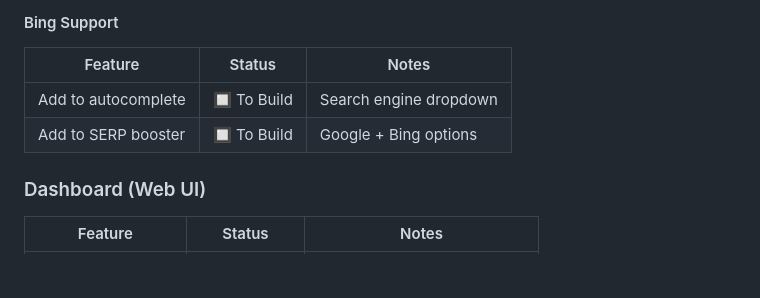
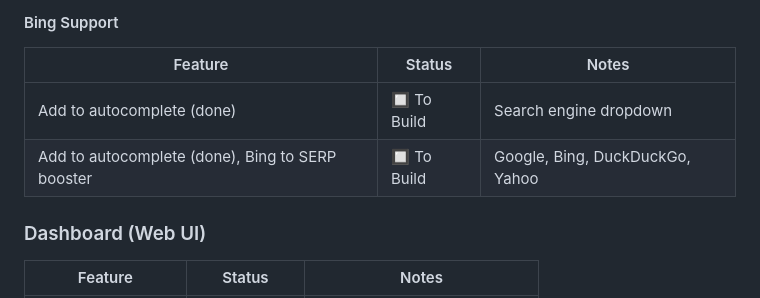
Before and after one commit to malexbrunken/serp-booster, a Markdown page: BUILD.md, the part around the change. GitHub-like rendering; blank space fills up the shorter version.

Commit message:
Update specs: add DuckDuckGo and Yahoo to search engine options

```diff
--- a/BUILD.md
+++ b/BUILD.md
@@ -39,8 +39,8 @@
 #### Bing Support
 | Feature | Status | Notes |
 |---------|--------|-------|
-| Add to autocomplete | 🔲 To Build | Search engine dropdown |
-| Add to SERP booster | 🔲 To Build | Google + Bing options |
+| Add to autocomplete (done) | 🔲 To Build | Search engine dropdown |
+| Add to autocomplete (done), Bing to SERP booster | 🔲 To Build | Google, Bing, DuckDuckGo, Yahoo |
 
 ### Dashboard (Web UI)
 
```
Also changed, not shown: docs/AUTOCOMPLETE.md (+2 -2 lines).
